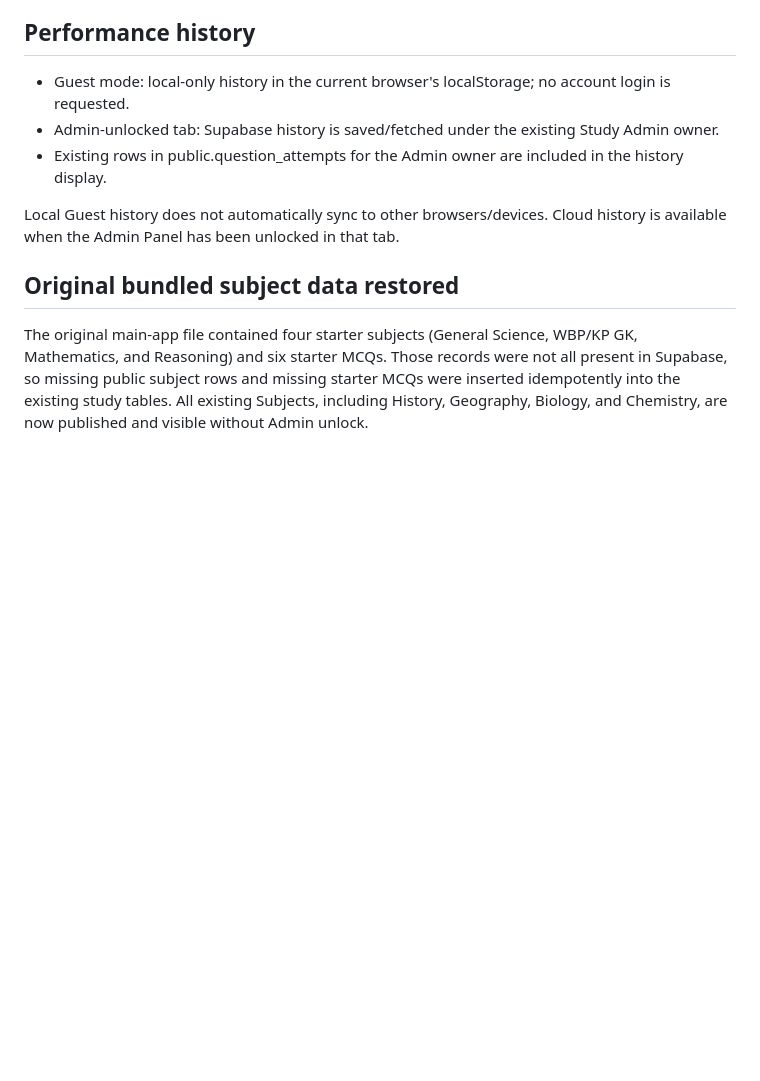
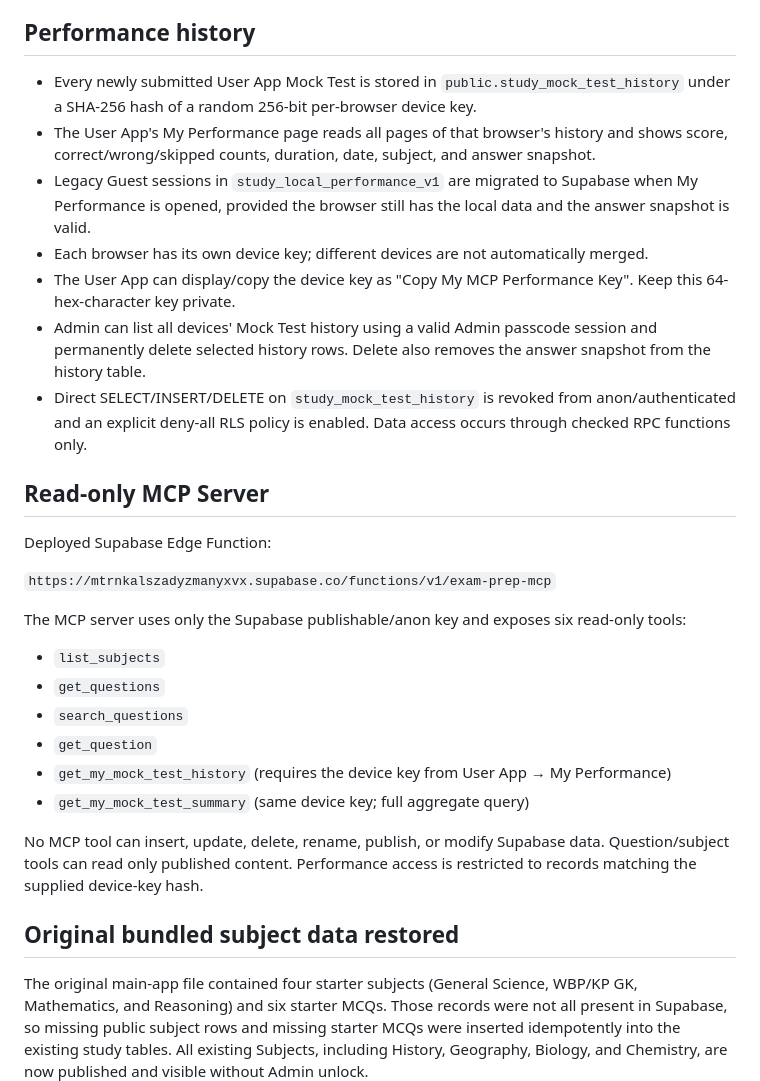
Before and after one commit to mondaljeet126580-bit/Trader-theory-questions-, a Markdown page: SUPABASE_INTEGRATION.md, the part around the change. Drawn GitHub-style; blank space fills up the shorter version.

Commit message:
Document device-scoped mock history and read-only MCP server

```diff
--- a/SUPABASE_INTEGRATION.md
+++ b/SUPABASE_INTEGRATION.md
@@ -44,11 +44,29 @@ The session helper is located in app_private, not an exposed schema. Direct acce
 
 ## Performance history
 
-- Guest mode: local-only history in the current browser's localStorage; no account login is requested.
-- Admin-unlocked tab: Supabase history is saved/fetched under the existing Study Admin owner.
-- Existing rows in public.question_attempts for the Admin owner are included in the history display.
+- Every newly submitted User App Mock Test is stored in `public.study_mock_test_history` under a SHA-256 hash of a random 256-bit per-browser device key.
+- The User App's My Performance page reads all pages of that browser's history and shows score, correct/wrong/skipped counts, duration, date, subject, and answer snapshot.
+- Legacy Guest sessions in `study_local_performance_v1` are migrated to Supabase when My Performance is opened, provided the browser still has the local data and the answer snapshot is valid.
+- Each browser has its own device key; different devices are not automatically merged.
+- The User App can display/copy the device key as "Copy My MCP Performance Key". Keep this 64-hex-character key private.
+- Admin can list all devices' Mock Test history using a valid Admin passcode session and permanently delete selected history rows. Delete also removes the answer snapshot from the history table.
+- Direct SELECT/INSERT/DELETE on `study_mock_test_history` is revoked from anon/authenticated and an explicit deny-all RLS policy is enabled. Data access occurs through checked RPC functions only.
 
-Local Guest history does not automatically sync to other browsers/devices. Cloud history is available when the Admin Panel has been unlocked in that tab.
+## Read-only MCP Server
+
+Deployed Supabase Edge Function:
+
+`https://mtrnkalszadyzmanyxvx.supabase.co/functions/v1/exam-prep-mcp`
+
+The MCP server uses only the Supabase publishable/anon key and exposes six read-only tools:
+- `list_subjects`
+- `get_questions`
+- `search_questions`
+- `get_question`
+- `get_my_mock_test_history` (requires the device key from User App → My Performance)
+- `get_my_mock_test_summary` (same device key; full aggregate query)
+
+No MCP tool can insert, update, delete, rename, publish, or modify Supabase data. Question/subject tools can read only published content. Performance access is restricted to records matching the supplied device-key hash.
 
 ## Original bundled subject data restored
 
```
